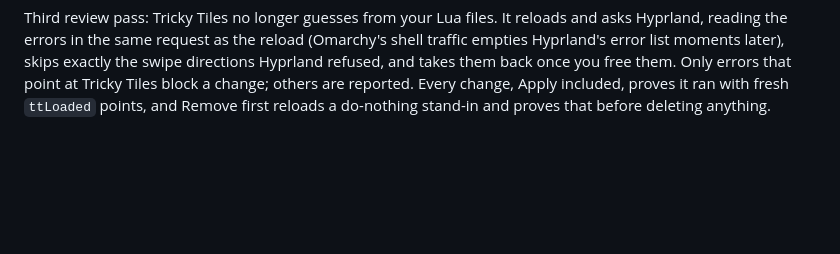
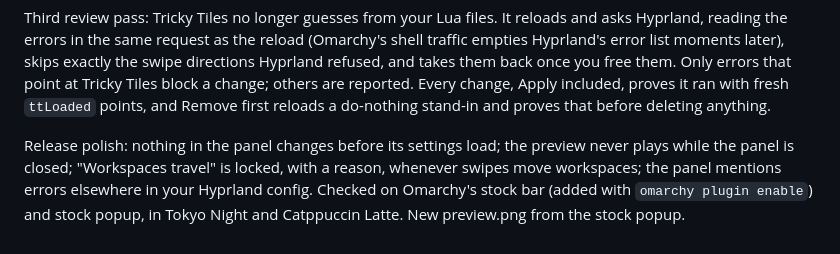
Before and after one commit to denonmaryland/omarchy-tricky-tiles, a Markdown page: CHANGELOG.md, the part around the change. Rendered like a GitHub page; blank space fills up the shorter version.

```diff
--- a/CHANGELOG.md
+++ b/CHANGELOG.md
@@ -52,3 +52,9 @@ Hyprland's error list moments later), skips exactly the swipe directions Hyprlan
 takes them back once you free them. Only errors that point at Tricky Tiles block a change;
 others are reported. Every change, Apply included, proves it ran with fresh `ttLoaded` points,
 and Remove first reloads a do-nothing stand-in and proves that before deleting anything.
+
+Release polish: nothing in the panel changes before its settings load; the preview never plays
+while the panel is closed; "Workspaces travel" is locked, with a reason, whenever swipes move
+workspaces; the panel mentions errors elsewhere in your Hyprland config. Checked on Omarchy's
+stock bar (added with `omarchy plugin enable`) and stock popup, in Tokyo Night and Catppuccin
+Latte. New preview.png from the stock popup.
```
Also changed, not shown: preview.png, 2 other files.
